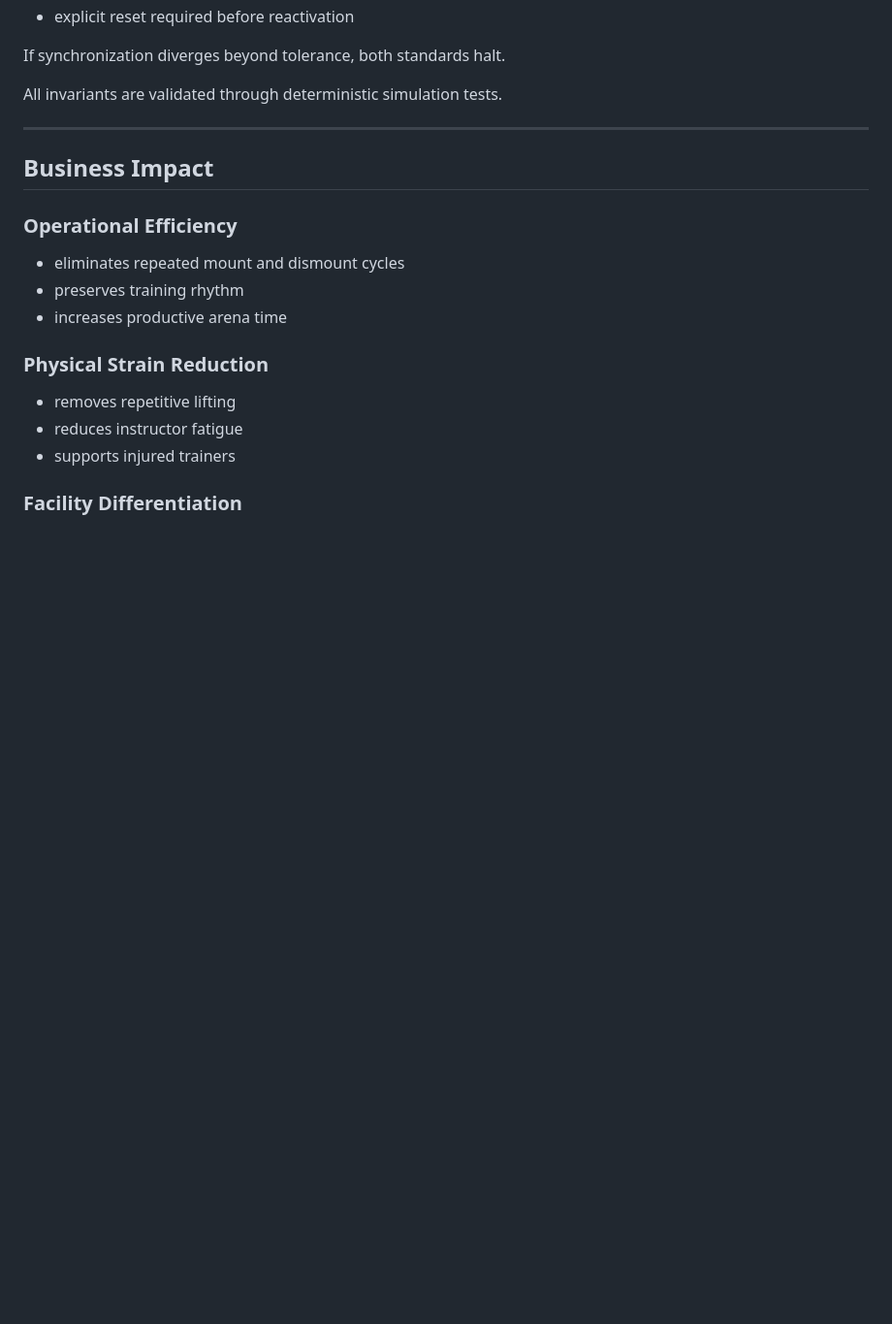
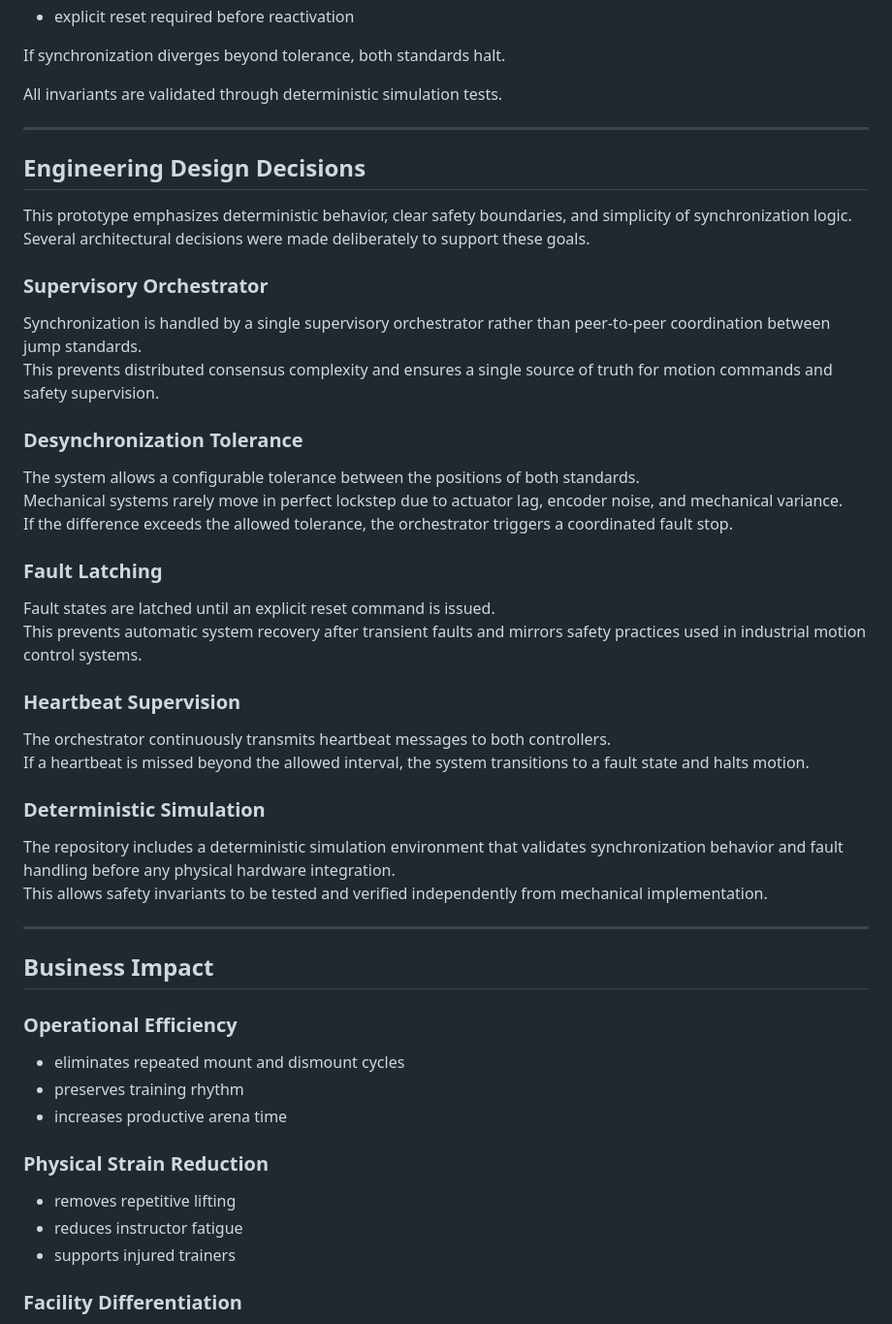
Before and after one commit to arisharazakhan-cpu/smart-jump-prototype, a Markdown page: README.md, the part around the change. Shown at 97% size. GitHub-like rendering; blank space fills up the shorter version.

Commit message:
Add engineering design decisions section

```diff
--- a/README.md
+++ b/README.md
@@ -210,6 +210,38 @@ All invariants are validated through deterministic simulation tests.
 
 ---
 
+## Engineering Design Decisions
+
+This prototype emphasizes deterministic behavior, clear safety boundaries, and simplicity of synchronization logic. Several architectural decisions were made deliberately to support these goals.
+
+### Supervisory Orchestrator
+
+Synchronization is handled by a single supervisory orchestrator rather than peer-to-peer coordination between jump standards.
+This prevents distributed consensus complexity and ensures a single source of truth for motion commands and safety supervision.
+
+### Desynchronization Tolerance
+
+The system allows a configurable tolerance between the positions of both standards.
+Mechanical systems rarely move in perfect lockstep due to actuator lag, encoder noise, and mechanical variance.
+If the difference exceeds the allowed tolerance, the orchestrator triggers a coordinated fault stop.
+
+### Fault Latching
+
+Fault states are latched until an explicit reset command is issued.
+This prevents automatic system recovery after transient faults and mirrors safety practices used in industrial motion control systems.
+
+### Heartbeat Supervision
+
+The orchestrator continuously transmits heartbeat messages to both controllers.
+If a heartbeat is missed beyond the allowed interval, the system transitions to a fault state and halts motion.
+
+### Deterministic Simulation
+
+The repository includes a deterministic simulation environment that validates synchronization behavior and fault handling before any physical hardware integration.
+This allows safety invariants to be tested and verified independently from mechanical implementation.
+
+---
+
 ## Business Impact
 
 ### Operational Efficiency
```
